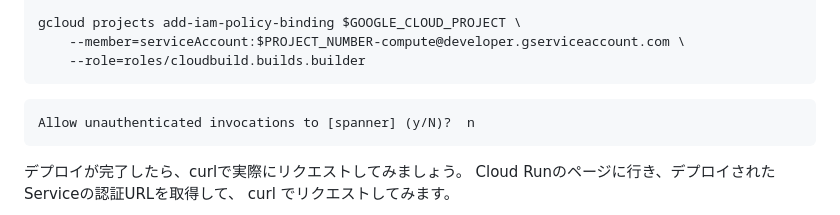
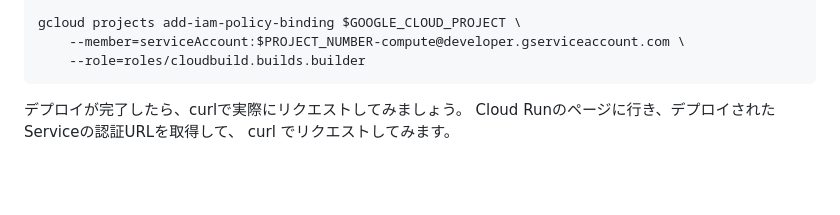
Before and after one commit to google-cloud-japan/gig-training-materials, a Markdown page: gig09-02/tutorial.md, the part around the change. Rendered like a GitHub page; blank space fills up the shorter version.

Commit message:
remove shell section

````diff
--- a/gig09-02/tutorial.md
+++ b/gig09-02/tutorial.md
@@ -706,10 +706,6 @@ gcloud projects add-iam-policy-binding $GOOGLE_CLOUD_PROJECT \
     --role=roles/cloudbuild.builds.builder
 ```
 
-```bash
-Allow unauthenticated invocations to [spanner] (y/N)?  n
-```
-
 デプロイが完了したら、curlで実際にリクエストしてみましょう。
 Cloud Runのページに行き、デプロイされたServiceの認証URLを取得して、 curl でリクエストしてみます。
 
````
